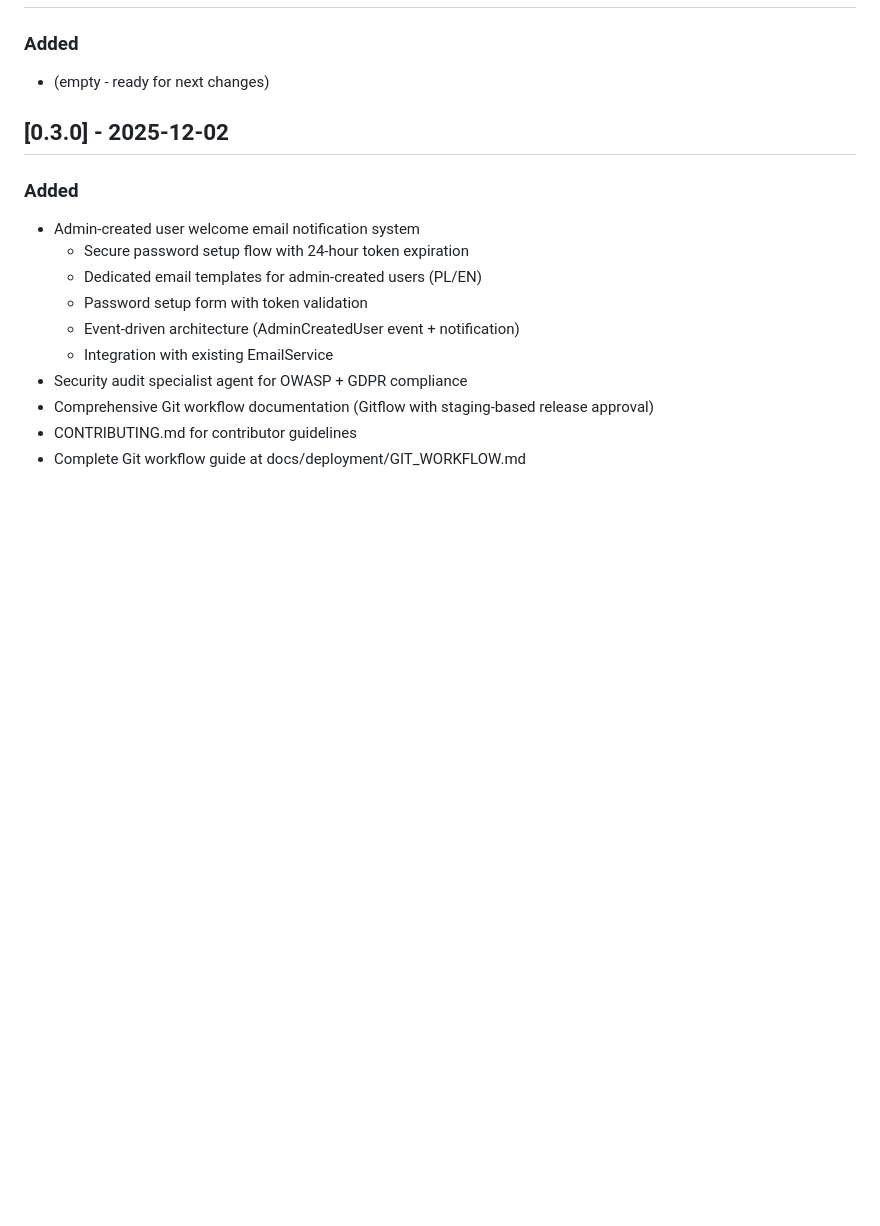
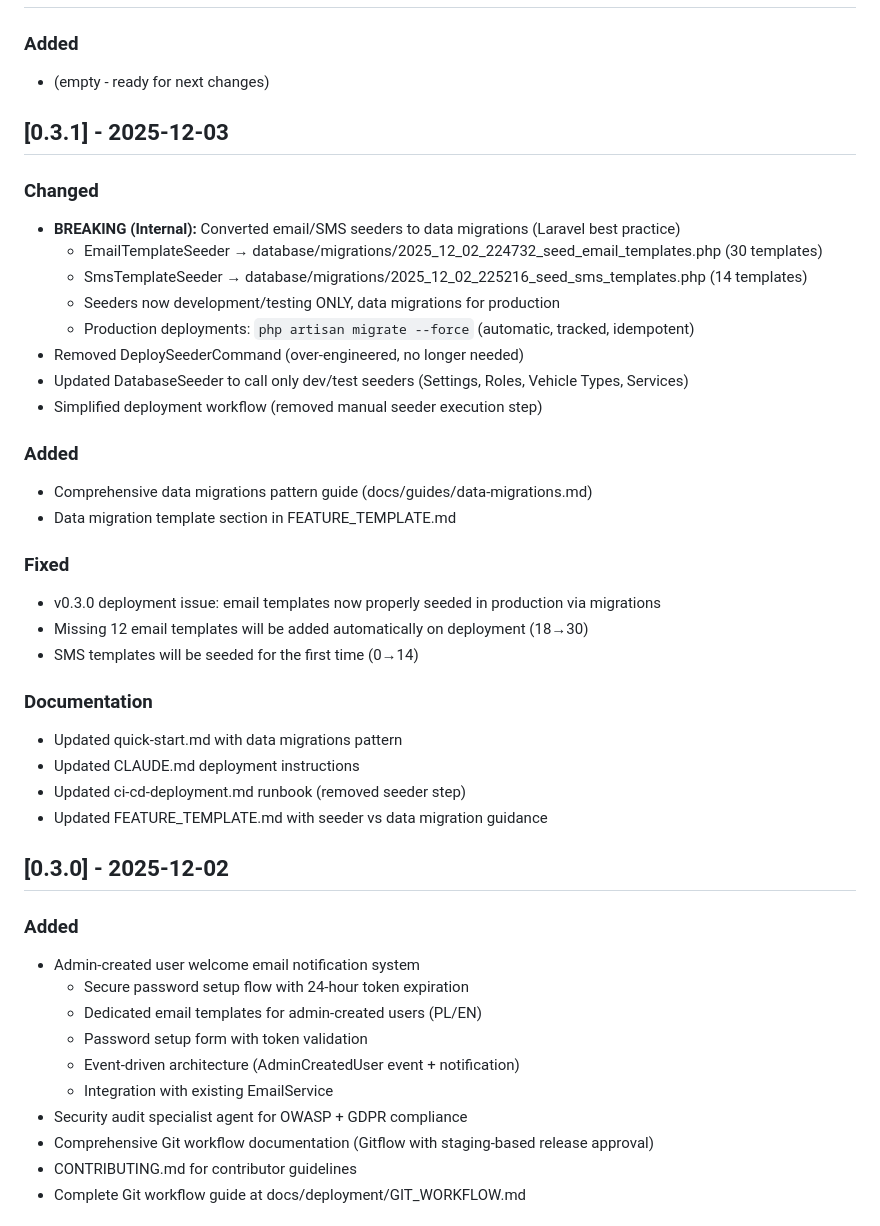
Before and after one commit to patrykgielo/paradocks, a Markdown page: CHANGELOG.md, the part around the change. Rendered like a GitHub page; blank space fills up the shorter version.

Commit message:
chore(release): prepare v0.3.1 release
- Update CHANGELOG.md with v0.3.1 changes
- Document seeder to data migration conversion
- Document deployment workflow simplification

```diff
--- a/CHANGELOG.md
+++ b/CHANGELOG.md
@@ -9,6 +9,33 @@ and this project adheres to [Semantic Versioning](https://semver.org/spec/v2.0.0
 
 ### Added
 - (empty - ready for next changes)
+
+## [0.3.1] - 2025-12-03
+
+### Changed
+- **BREAKING (Internal):** Converted email/SMS seeders to data migrations (Laravel best practice)
+  - EmailTemplateSeeder → database/migrations/2025_12_02_224732_seed_email_templates.php (30 templates)
+  - SmsTemplateSeeder → database/migrations/2025_12_02_225216_seed_sms_templates.php (14 templates)
+  - Seeders now development/testing ONLY, data migrations for production
+  - Production deployments: `php artisan migrate --force` (automatic, tracked, idempotent)
+- Removed DeploySeederCommand (over-engineered, no longer needed)
+- Updated DatabaseSeeder to call only dev/test seeders (Settings, Roles, Vehicle Types, Services)
+- Simplified deployment workflow (removed manual seeder execution step)
+
+### Added
+- Comprehensive data migrations pattern guide (docs/guides/data-migrations.md)
+- Data migration template section in FEATURE_TEMPLATE.md
+
+### Fixed
+- v0.3.0 deployment issue: email templates now properly seeded in production via migrations
+- Missing 12 email templates will be added automatically on deployment (18→30)
+- SMS templates will be seeded for the first time (0→14)
+
+### Documentation
+- Updated quick-start.md with data migrations pattern
+- Updated CLAUDE.md deployment instructions
+- Updated ci-cd-deployment.md runbook (removed seeder step)
+- Updated FEATURE_TEMPLATE.md with seeder vs data migration guidance
 
 ## [0.3.0] - 2025-12-02
 
```
